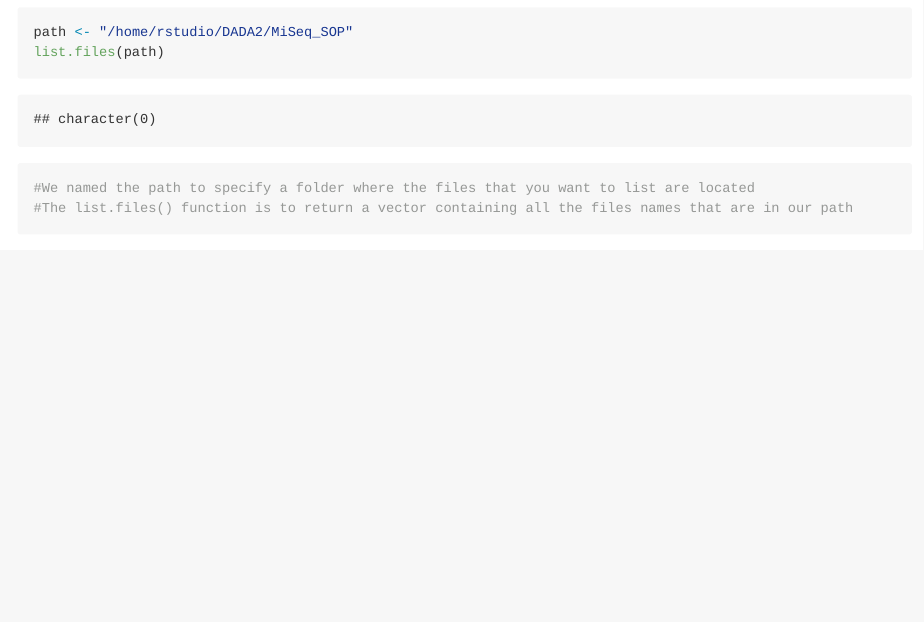
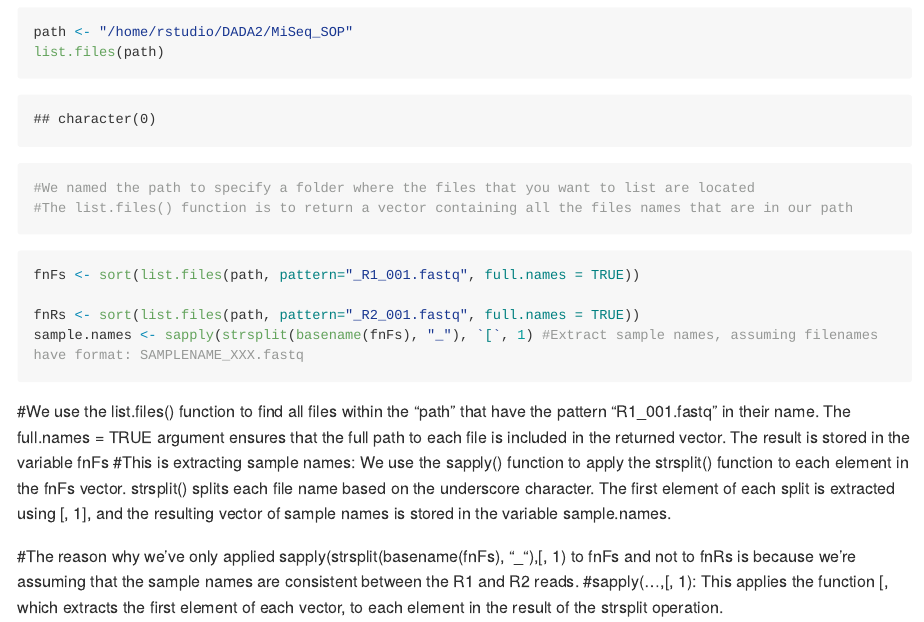
Before and after one commit to roddy0/DADA2, an R Markdown document (DADA2.Rmd): the page in a window 1100 px wide, from 250 px down. Rendered offline with R 4.5, knitr and Pandoc, with nearby package versions; some code elsewhere in the file could not run offline; long lines of code are wrapped.

````diff
--- a/DADA2.Rmd
+++ b/DADA2.Rmd
@@ -14,3 +14,16 @@
 #We named the path to specify a folder where the files that you want to list are located
 #The list.files() function is to return a vector containing all the files names that are in our path
 ```
+
+```{r}
+fnFs <- sort(list.files(path, pattern="_R1_001.fastq", full.names = TRUE))
+
+fnRs <- sort(list.files(path, pattern="_R2_001.fastq", full.names = TRUE))
+sample.names <- sapply(strsplit(basename(fnFs), "_"), `[`, 1) #Extract sample names, assuming filenames have format: SAMPLENAME_XXX.fastq
+```
+
+#We use the list.files() function to find all files within the "path" that have the pattern "R1_001.fastq" in their name. The full.names = TRUE argument ensures that the full path to each file is included in the returned vector. The result is stored in the variable fnFs
+#This is extracting sample names: We use the sapply() function to apply the strsplit() function to each element in the fnFs vector. strsplit() splits each file name based on the underscore character. The first element of each split is extracted using [, 1], and the resulting vector of sample names is stored in the variable sample.names.
+
+#The reason why we've only applied sapply(strsplit(basename(fnFs), "_"),[, 1) to fnFs and not to fnRs is because we're assuming that the sample names are consistent between the R1 and R2 reads.
+#sapply(...,[, 1): This applies the function [, which extracts the first element of each vector, to each element in the result of the strsplit operation.
````
